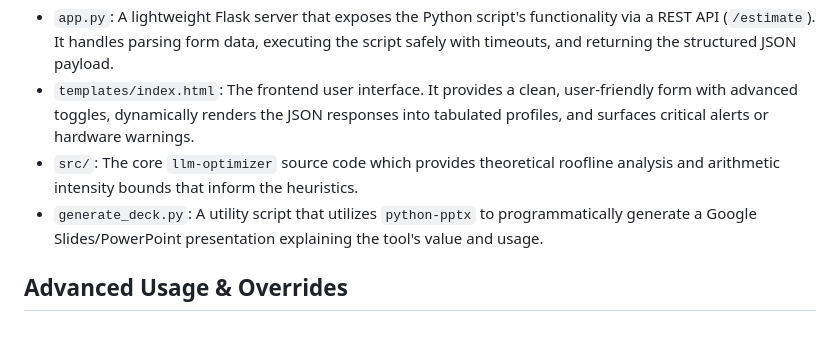
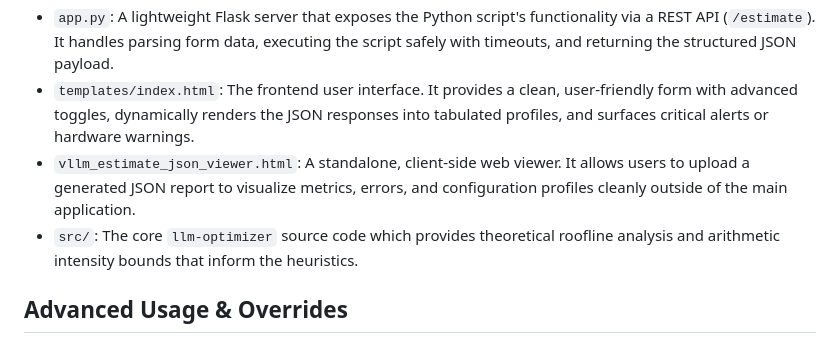
Before and after one commit to jhurlocker/vllm_config_estimator, a Markdown page: README.md, the part around the change. GitHub-like rendering.

Commit message:
Update vLLM logic, UI changes, and README

```diff
--- a/README.md
+++ b/README.md
@@ -51,8 +51,8 @@ This repository contains a production-ready `Dockerfile` specifically configured
 - `vllm_start_config_from_estimate.py`: The core mathematical and logical engine. This script hooks into Hugging Face to inspect model structures (`config.json`), calculates hardware feasibility, designs 3D Parallelism topologies (TP, PP, DP), and emits the three candidate profiles (latency, throughput, balanced).
 - `app.py`: A lightweight Flask server that exposes the Python script's functionality via a REST API (`/estimate`). It handles parsing form data, executing the script safely with timeouts, and returning the structured JSON payload.
 - `templates/index.html`: The frontend user interface. It provides a clean, user-friendly form with advanced toggles, dynamically renders the JSON responses into tabulated profiles, and surfaces critical alerts or hardware warnings.
+- `vllm_estimate_json_viewer.html`: A standalone, client-side web viewer. It allows users to upload a generated JSON report to visualize metrics, errors, and configuration profiles cleanly outside of the main application.
 - `src/`: The core `llm-optimizer` source code which provides theoretical roofline analysis and arithmetic intensity bounds that inform the heuristics.
-- `generate_deck.py`: A utility script that utilizes `python-pptx` to programmatically generate a Google Slides/PowerPoint presentation explaining the tool's value and usage.
 
 ## Advanced Usage & Overrides
 
```
